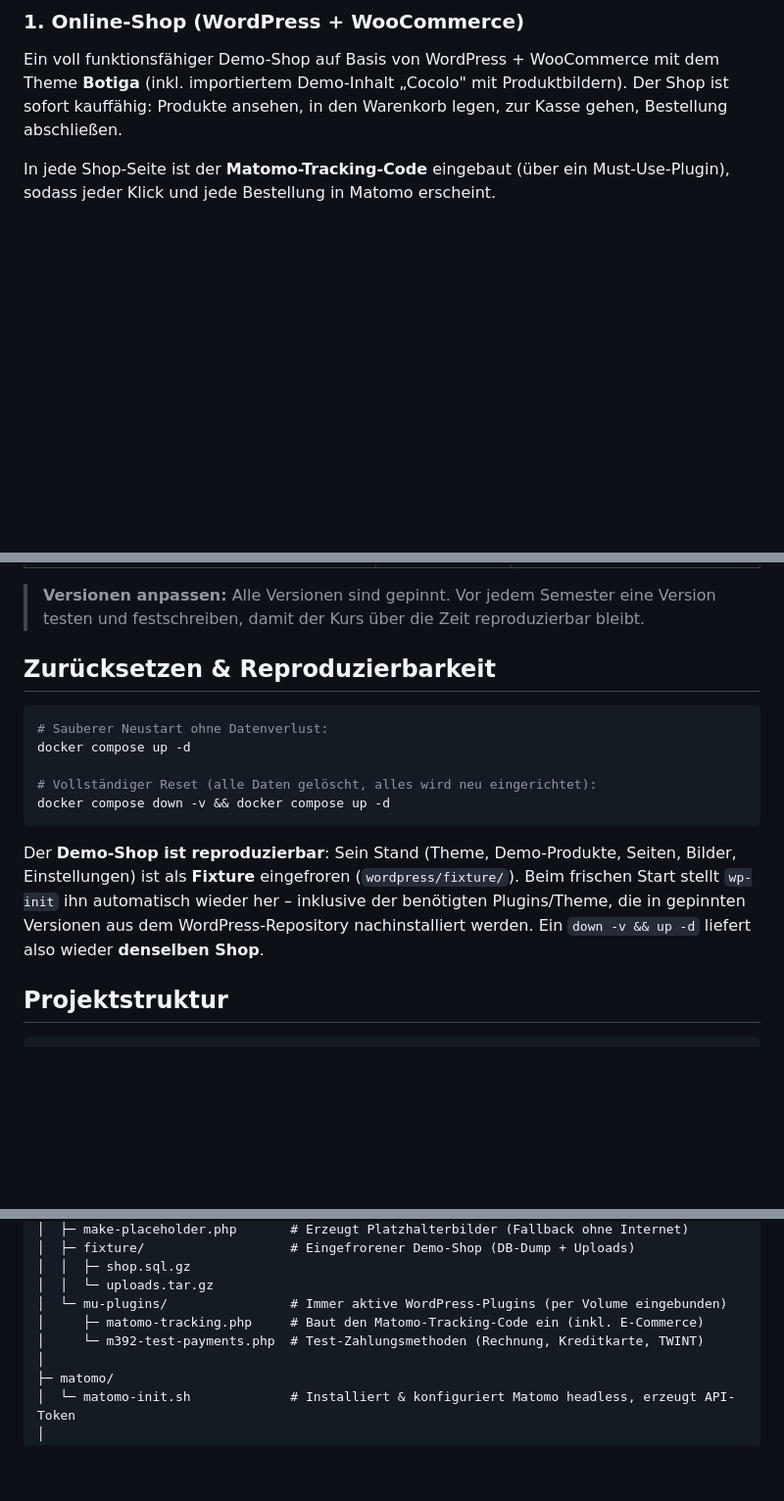
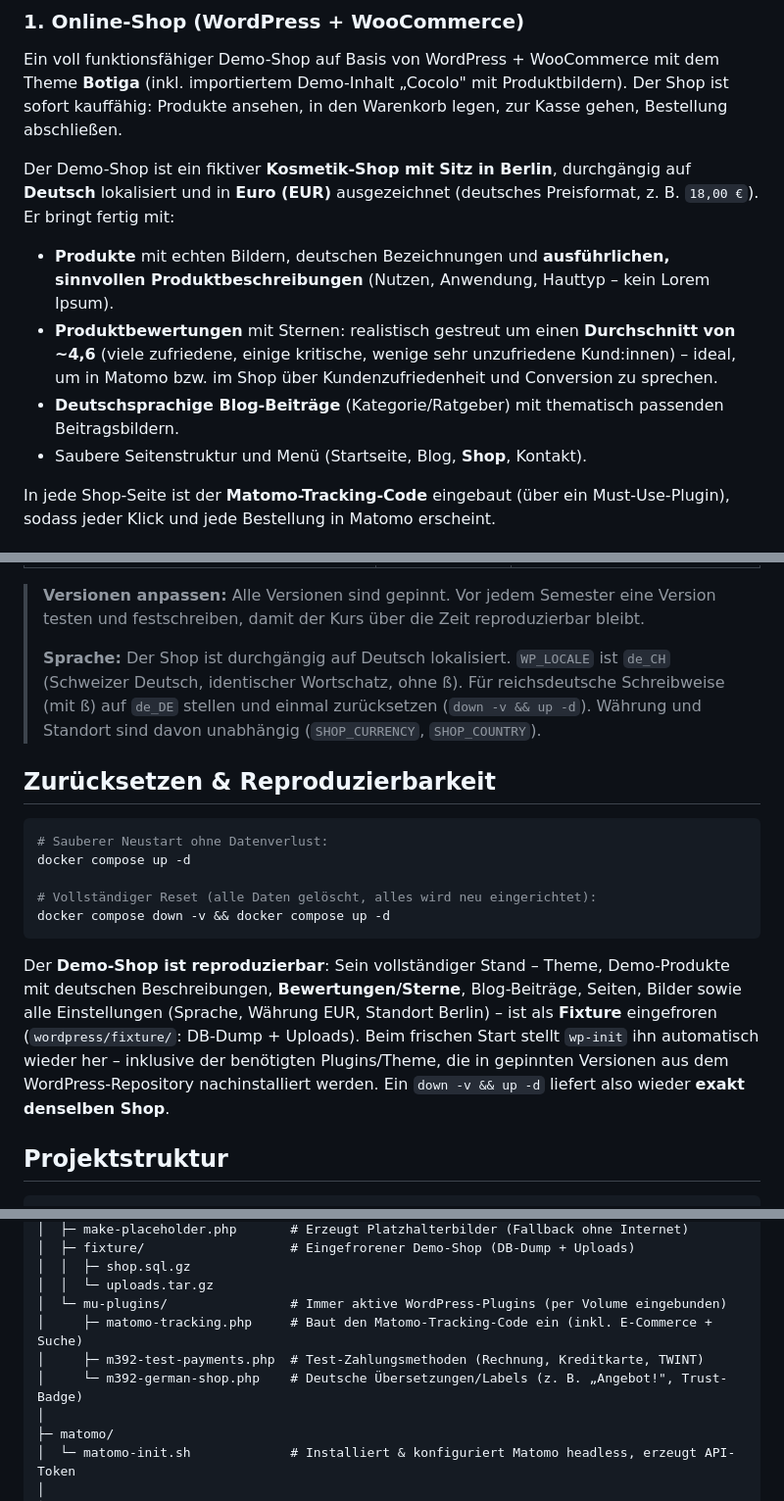
Before and after one commit to bbw-it/m392_matomo-woocommerce-trafficlab, a Markdown page: README.md, 3 parts joined by grey strips. Shown at 98% size. Rendered like a GitHub page; blank space fills up the shorter version.

Commit message:
docs: README um dt. Shop, Berlin, EUR, Bewertungen, Beschreibungen ergaenzen
Co-Authored-By: Claude Opus 4.8 <noreply@anthropic.com>

````diff
--- a/README.md
+++ b/README.md
@@ -134,6 +134,18 @@ Ein voll funktionsfähiger Demo-Shop auf Basis von WordPress + WooCommerce mit d
 (inkl. importiertem Demo-Inhalt „Cocolo" mit Produktbildern). Der Shop ist sofort kauffähig:
 Produkte ansehen, in den Warenkorb legen, zur Kasse gehen, Bestellung abschließen.
 
+Der Demo-Shop ist ein fiktiver **Kosmetik-Shop mit Sitz in Berlin**, durchgängig auf **Deutsch**
+lokalisiert und in **Euro (EUR)** ausgezeichnet (deutsches Preisformat, z. B. `18,00 €`). Er bringt
+fertig mit:
+
+- **Produkte** mit echten Bildern, deutschen Bezeichnungen und **ausführlichen, sinnvollen
+  Produktbeschreibungen** (Nutzen, Anwendung, Hauttyp – kein Lorem Ipsum).
+- **Produktbewertungen** mit Sternen: realistisch gestreut um einen **Durchschnitt von ~4,6**
+  (viele zufriedene, einige kritische, wenige sehr unzufriedene Kund:innen) – ideal, um in Matomo
+  bzw. im Shop über Kundenzufriedenheit und Conversion zu sprechen.
+- **Deutschsprachige Blog-Beiträge** (Kategorie/Ratgeber) mit thematisch passenden Beitragsbildern.
+- Saubere Seitenstruktur und Menü (Startseite, Blog, **Shop**, Kontakt).
+
 In jede Shop-Seite ist der **Matomo-Tracking-Code** eingebaut (über ein Must-Use-Plugin), sodass
 jeder Klick und jede Bestellung in Matomo erscheint.
 
@@ -224,6 +236,11 @@ Alles wird zentral über `.env` gesteuert (Kopie von `.env.example`). Wichtigste
 
 > **Versionen anpassen:** Alle Versionen sind gepinnt. Vor jedem Semester eine Version testen und
 > festschreiben, damit der Kurs über die Zeit reproduzierbar bleibt.
+>
+> **Sprache:** Der Shop ist durchgängig auf Deutsch lokalisiert. `WP_LOCALE` ist `de_CH` (Schweizer
+> Deutsch, identischer Wortschatz, ohne ß). Für reichsdeutsche Schreibweise (mit ß) auf `de_DE`
+> stellen und einmal zurücksetzen (`down -v && up -d`). Währung und Standort sind davon unabhängig
+> (`SHOP_CURRENCY`, `SHOP_COUNTRY`).
 
 ## Zurücksetzen & Reproduzierbarkeit
 
@@ -235,10 +252,12 @@ docker compose up -d
 docker compose down -v && docker compose up -d
 ```
 
-Der **Demo-Shop ist reproduzierbar**: Sein Stand (Theme, Demo-Produkte, Seiten, Bilder, Einstellungen)
-ist als **Fixture** eingefroren (`wordpress/fixture/`). Beim frischen Start stellt `wp-init` ihn
-automatisch wieder her – inklusive der benötigten Plugins/Theme, die in gepinnten Versionen aus dem
-WordPress-Repository nachinstalliert werden. Ein `down -v && up -d` liefert also wieder **denselben Shop**.
+Der **Demo-Shop ist reproduzierbar**: Sein vollständiger Stand – Theme, Demo-Produkte mit deutschen
+Beschreibungen, **Bewertungen/Sterne**, Blog-Beiträge, Seiten, Bilder sowie alle Einstellungen
+(Sprache, Währung EUR, Standort Berlin) – ist als **Fixture** eingefroren (`wordpress/fixture/`:
+DB-Dump + Uploads). Beim frischen Start stellt `wp-init` ihn automatisch wieder her – inklusive der
+benötigten Plugins/Theme, die in gepinnten Versionen aus dem WordPress-Repository nachinstalliert
+werden. Ein `down -v && up -d` liefert also wieder **exakt denselben Shop**.
 
 ## Projektstruktur
 
@@ -258,8 +277,9 @@ WordPress-Repository nachinstalliert werden. Ein `down -v && up -d` liefert also
 │  │  ├─ shop.sql.gz
 │  │  └─ uploads.tar.gz
 │  └─ mu-plugins/                # Immer aktive WordPress-Plugins (per Volume eingebunden)
-│     ├─ matomo-tracking.php     # Baut den Matomo-Tracking-Code ein (inkl. E-Commerce)
-│     └─ m392-test-payments.php  # Test-Zahlungsmethoden (Rechnung, Kreditkarte, TWINT)
+│     ├─ matomo-tracking.php     # Baut den Matomo-Tracking-Code ein (inkl. E-Commerce + Suche)
+│     ├─ m392-test-payments.php  # Test-Zahlungsmethoden (Rechnung, Kreditkarte, TWINT)
+│     └─ m392-german-shop.php    # Deutsche Übersetzungen/Labels (z. B. „Angebot!", Trust-Badge)
 │
 ├─ matomo/
 │  └─ matomo-init.sh             # Installiert & konfiguriert Matomo headless, erzeugt API-Token
````
Also changed, not shown: other parts of README.md (+1 -1 lines).
